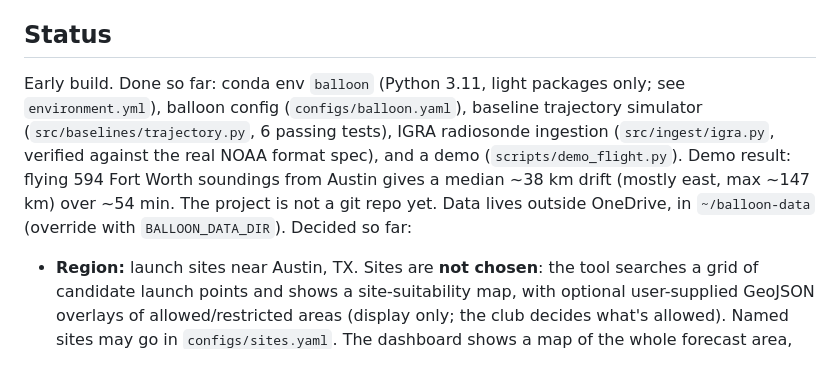
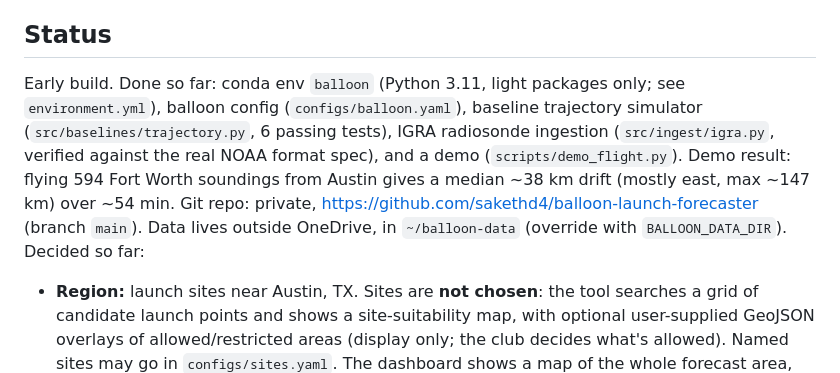
Before and after one commit to sakethd4/balloon-launch-forecaster, a Markdown page: CLAUDE.md, the part around the change. Rendered like a GitHub page.

Commit message:
Record GitHub repo in CLAUDE.md
Co-Authored-By: Claude Sonnet 5.5 <noreply@anthropic.com>

```diff
--- a/CLAUDE.md
+++ b/CLAUDE.md
@@ -8,7 +8,7 @@ The project is a learning exercise for club members, so prefer clear, well-expla
 
 ## Status
 
-Early build. Done so far: conda env `balloon` (Python 3.11, light packages only; see `environment.yml`), balloon config (`configs/balloon.yaml`), baseline trajectory simulator (`src/baselines/trajectory.py`, 6 passing tests), IGRA radiosonde ingestion (`src/ingest/igra.py`, verified against the real NOAA format spec), and a demo (`scripts/demo_flight.py`). Demo result: flying 594 Fort Worth soundings from Austin gives a median ~38 km drift (mostly east, max ~147 km) over ~54 min. The project is not a git repo yet. Data lives outside OneDrive, in `~/balloon-data` (override with `BALLOON_DATA_DIR`). Decided so far:
+Early build. Done so far: conda env `balloon` (Python 3.11, light packages only; see `environment.yml`), balloon config (`configs/balloon.yaml`), baseline trajectory simulator (`src/baselines/trajectory.py`, 6 passing tests), IGRA radiosonde ingestion (`src/ingest/igra.py`, verified against the real NOAA format spec), and a demo (`scripts/demo_flight.py`). Demo result: flying 594 Fort Worth soundings from Austin gives a median ~38 km drift (mostly east, max ~147 km) over ~54 min. Git repo: private, https://github.com/sakethd4/balloon-launch-forecaster (branch `main`). Data lives outside OneDrive, in `~/balloon-data` (override with `BALLOON_DATA_DIR`). Decided so far:
 
 - **Region:** launch sites near Austin, TX. Sites are **not chosen**: the tool searches a grid of candidate launch points and shows a site-suitability map, with optional user-supplied GeoJSON overlays of allowed/restricted areas (display only; the club decides what's allowed). Named sites may go in `configs/sites.yaml`. The dashboard shows a map of the whole forecast area, initially ~27–35°N, 103–92°W.
 - **Balloon:** 50 g latex (typically tops out ~50,000 ft), helium, payload ~80 g. Target ceiling ~45,000 ft (~13.7 km). Target ascent **350 m/min (~5.8 m/s)**, about 40 min to the ceiling. Parachute descent ~**15 m/s average** (~15 min from the ceiling), no rigging weight beyond the 80 g payload. Total flight under an hour. Fill volume is an unknown placeholder.
```
